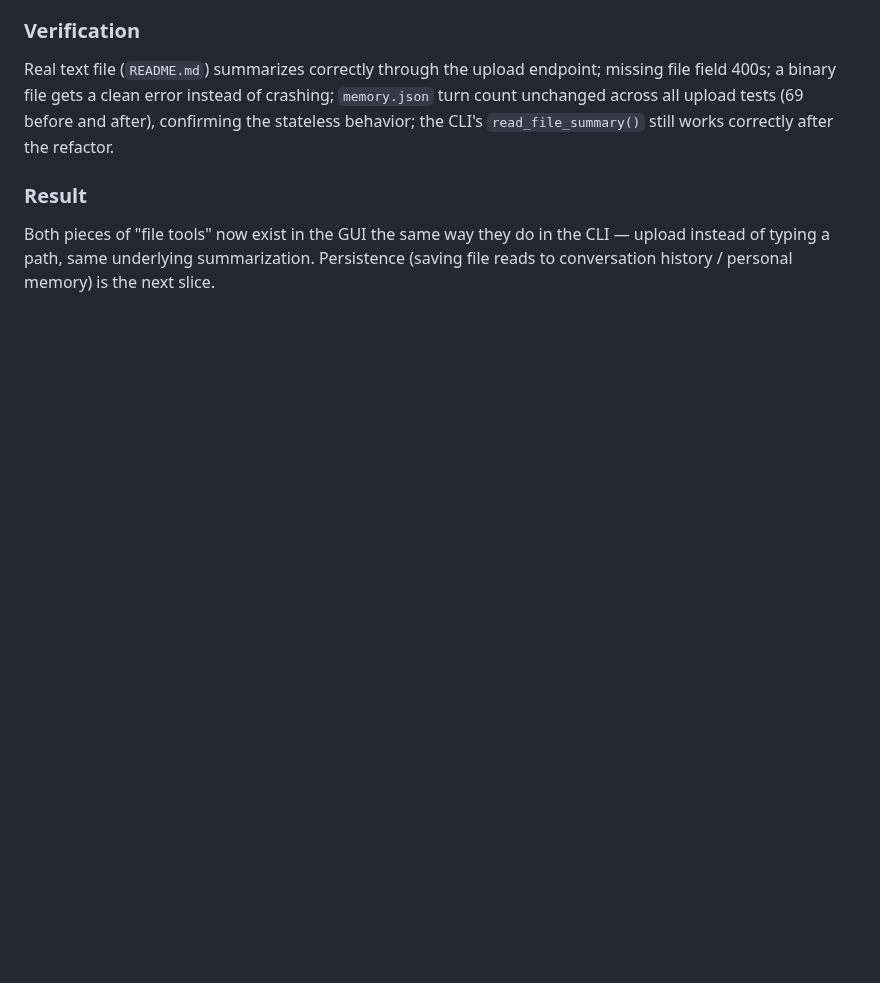
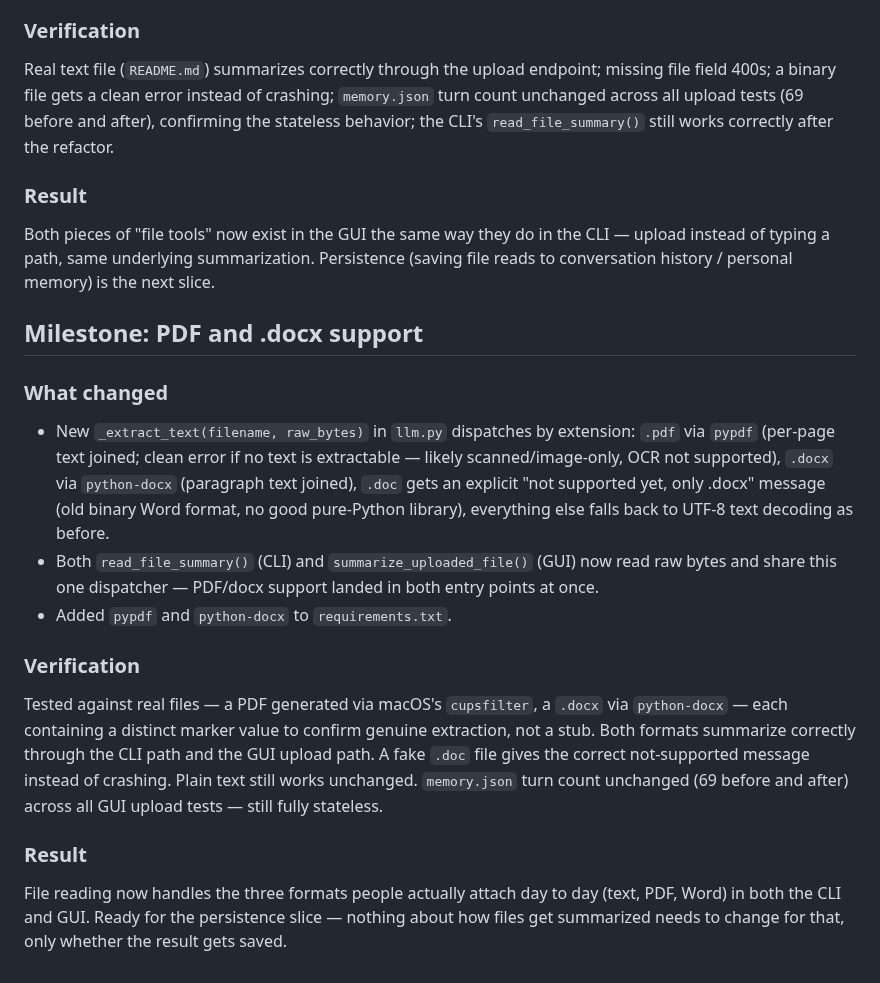
Before and after one commit to cjyanosick/asti-ai-assistant, a Markdown page: agent/PROJECT_LOG.md, the part around the change. Rendered like a GitHub page; blank space fills up the shorter version.

Commit message:
docs: document PDF and docx support milestone

```diff
--- a/agent/PROJECT_LOG.md
+++ b/agent/PROJECT_LOG.md
@@ -893,3 +893,33 @@ Both pieces of "file tools" now exist in the GUI the same way they do in
 the CLI — upload instead of typing a path, same underlying summarization.
 Persistence (saving file reads to conversation history / personal memory)
 is the next slice.
+
+## Milestone: PDF and .docx support
+
+### What changed
+- New `_extract_text(filename, raw_bytes)` in `llm.py` dispatches by
+  extension: `.pdf` via `pypdf` (per-page text joined; clean error if no
+  text is extractable — likely scanned/image-only, OCR not supported),
+  `.docx` via `python-docx` (paragraph text joined), `.doc` gets an
+  explicit "not supported yet, only .docx" message (old binary Word
+  format, no good pure-Python library), everything else falls back to
+  UTF-8 text decoding as before.
+- Both `read_file_summary()` (CLI) and `summarize_uploaded_file()` (GUI)
+  now read raw bytes and share this one dispatcher — PDF/docx support
+  landed in both entry points at once.
+- Added `pypdf` and `python-docx` to `requirements.txt`.
+
+### Verification
+Tested against real files — a PDF generated via macOS's `cupsfilter`, a
+`.docx` via `python-docx` — each containing a distinct marker value to
+confirm genuine extraction, not a stub. Both formats summarize correctly
+through the CLI path and the GUI upload path. A fake `.doc` file gives
+the correct not-supported message instead of crashing. Plain text still
+works unchanged. `memory.json` turn count unchanged (69 before and after)
+across all GUI upload tests — still fully stateless.
+
+### Result
+File reading now handles the three formats people actually attach day to
+day (text, PDF, Word) in both the CLI and GUI. Ready for the persistence
+slice — nothing about how files get summarized needs to change for that,
+only whether the result gets saved.
```
